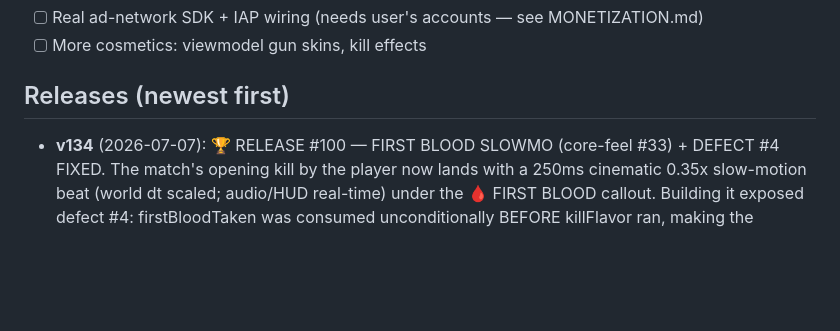
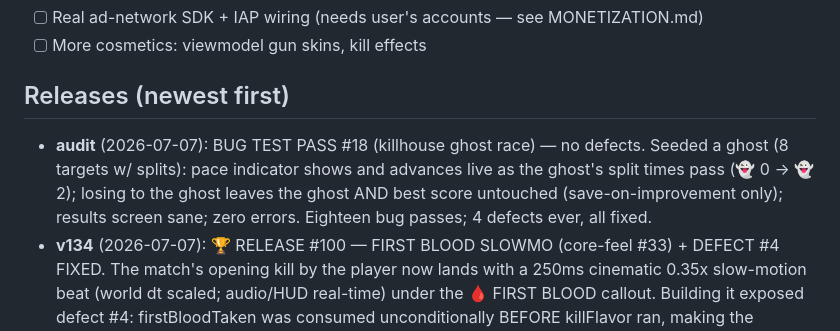
Before and after one commit to PopNoodler/fragbox, a Markdown page: PROGRESS.md, the part around the change. Drawn GitHub-style; blank space fills up the shorter version.

Commit message:
docs: bug pass #18 — killhouse ghost race clean
Co-Authored-By: Claude Fable 5 <noreply@anthropic.com>

```diff
--- a/PROGRESS.md
+++ b/PROGRESS.md
@@ -18,6 +18,11 @@ WebSocket multiplayer (authoritative server, bots fill lobbies).
 - [ ] More cosmetics: viewmodel gun skins, kill effects
 
 ## Releases (newest first)
+- **audit** (2026-07-07): BUG TEST PASS #18 (killhouse ghost race) — no defects. Seeded a
+  ghost (8 targets w/ splits): pace indicator shows and advances live as the ghost's split
+  times pass (👻 0 → 👻 2); losing to the ghost leaves the ghost AND best score untouched
+  (save-on-improvement only); results screen sane; zero errors. Eighteen bug passes;
+  4 defects ever, all fixed.
 - **v134** (2026-07-07): 🏆 RELEASE #100 — FIRST BLOOD SLOWMO (core-feel #33) + DEFECT #4
   FIXED. The match's opening kill by the player now lands with a 250ms cinematic 0.35x
   slow-motion beat (world dt scaled; audio/HUD real-time) under the 🩸 FIRST BLOOD callout.
```
